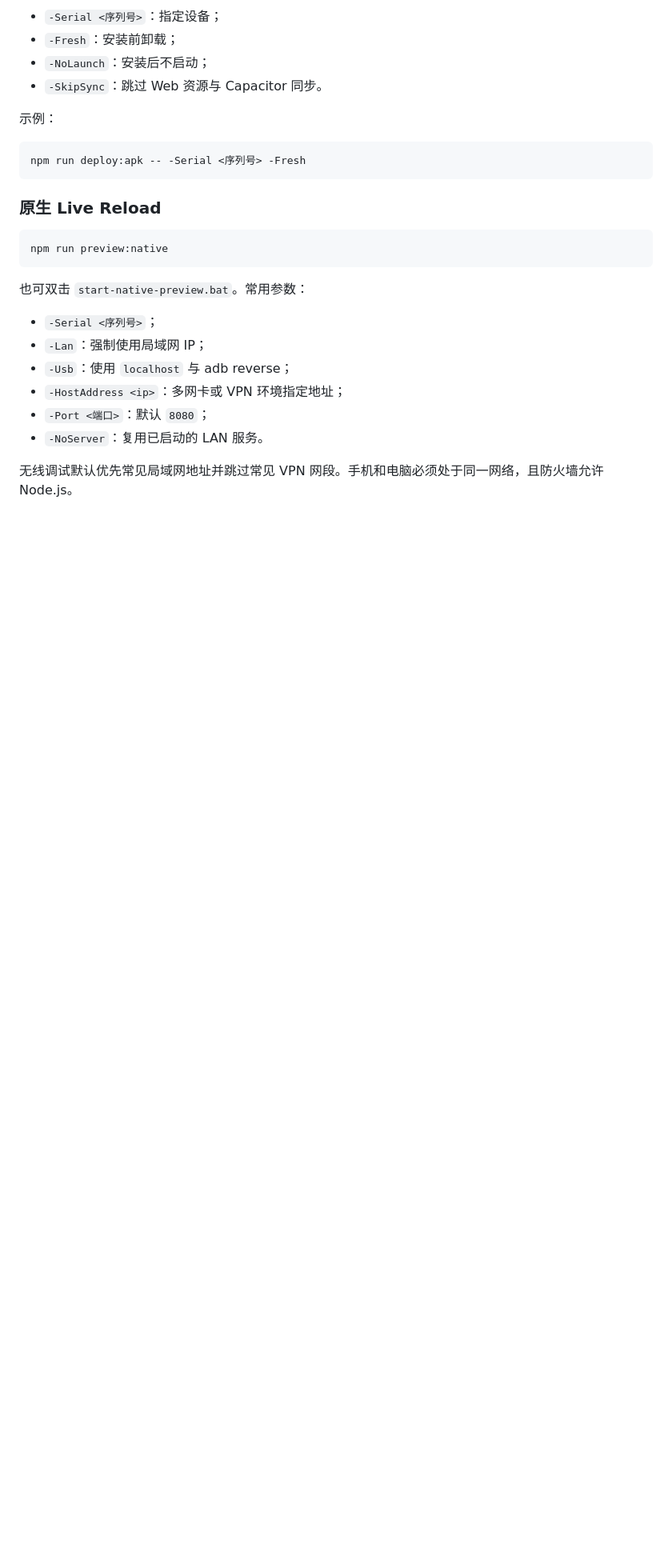
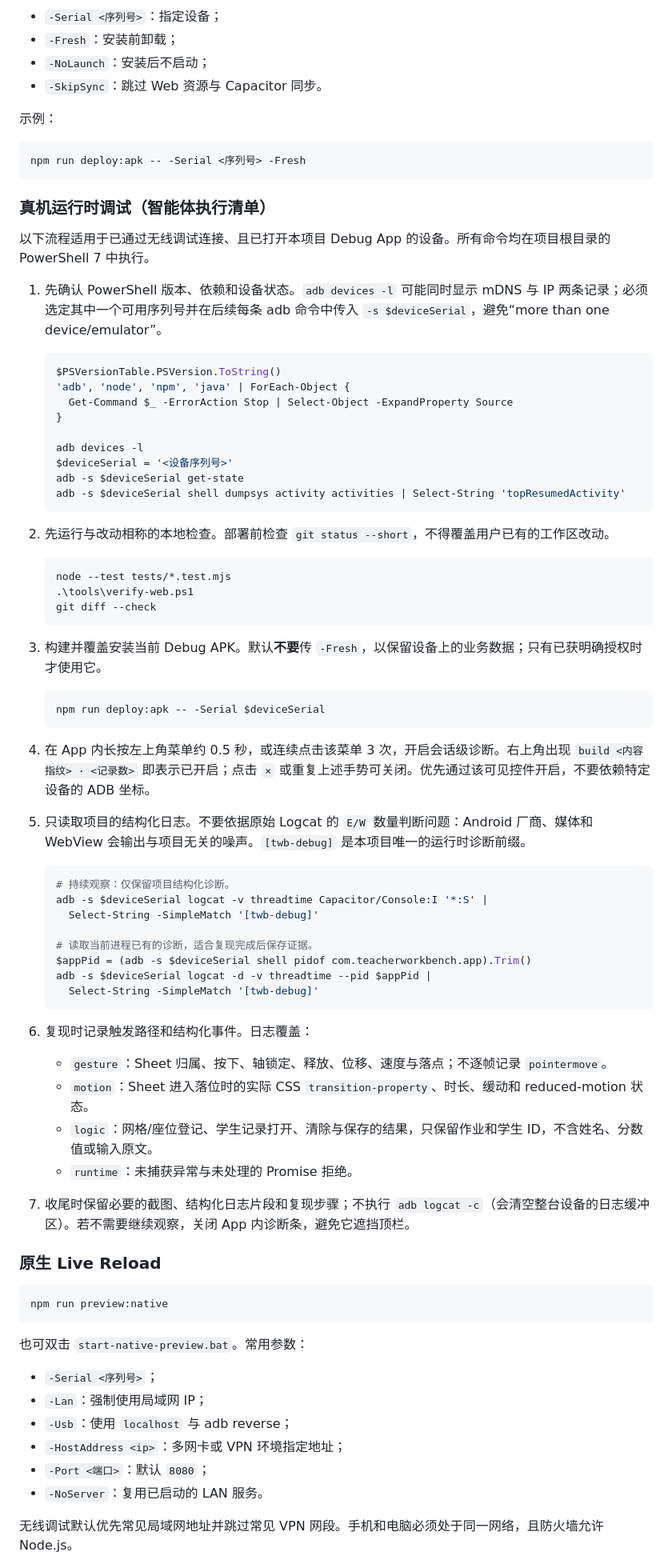
Before and after one commit to gzy622/MyWS2, a Markdown page: docs/guides/development.md, the part around the change. Shown at 80% size. Rendered like a GitHub page; blank space fills up the shorter version.

Commit message:
docs: add real-device debugging checklist

````diff
--- a/docs/guides/development.md
+++ b/docs/guides/development.md
@@ -131,6 +131,62 @@ npm run deploy:apk
 npm run deploy:apk -- -Serial <序列号> -Fresh
 ```
 
+### 真机运行时调试（智能体执行清单）
+
+以下流程适用于已通过无线调试连接、且已打开本项目 Debug App 的设备。所有命令均在项目根目录的 PowerShell 7 中执行。
+
+1. 先确认 PowerShell 版本、依赖和设备状态。`adb devices -l` 可能同时显示 mDNS 与 IP 两条记录；必须选定其中一个可用序列号并在后续每条 adb 命令中传入 `-s $deviceSerial`，避免“more than one device/emulator”。
+
+   ```powershell
+   $PSVersionTable.PSVersion.ToString()
+   'adb', 'node', 'npm', 'java' | ForEach-Object {
+     Get-Command $_ -ErrorAction Stop | Select-Object -ExpandProperty Source
+   }
+
+   adb devices -l
+   $deviceSerial = '<设备序列号>'
+   adb -s $deviceSerial get-state
+   adb -s $deviceSerial shell dumpsys activity activities | Select-String 'topResumedActivity'
+   ```
+
+2. 先运行与改动相称的本地检查。部署前检查 `git status --short`，不得覆盖用户已有的工作区改动。
+
+   ```powershell
+   node --test tests/*.test.mjs
+   .\tools\verify-web.ps1
+   git diff --check
+   ```
+
+3. 构建并覆盖安装当前 Debug APK。默认**不要**传 `-Fresh`，以保留设备上的业务数据；只有已获明确授权时才使用它。
+
+   ```powershell
+   npm run deploy:apk -- -Serial $deviceSerial
+   ```
+
+4. 在 App 内长按左上角菜单约 0.5 秒，或连续点击该菜单 3 次，开启会话级诊断。右上角出现 `build <内容指纹> · <记录数>` 即表示已开启；点击 `×` 或重复上述手势可关闭。优先通过该可见控件开启，不要依赖特定设备的 ADB 坐标。
+
+5. 只读取项目的结构化日志。不要依据原始 Logcat 的 `E/W` 数量判断问题：Android 厂商、媒体和 WebView 会输出与项目无关的噪声。`[twb-debug]` 是本项目唯一的运行时诊断前缀。
+
+   ```powershell
+   # 持续观察：仅保留项目结构化诊断。
+   adb -s $deviceSerial logcat -v threadtime Capacitor/Console:I '*:S' |
+     Select-String -SimpleMatch '[twb-debug]'
+
+   # 读取当前进程已有的诊断，适合复现完成后保存证据。
+   $appPid = (adb -s $deviceSerial shell pidof com.teacherworkbench.app).Trim()
+   adb -s $deviceSerial logcat -d -v threadtime --pid $appPid |
+     Select-String -SimpleMatch '[twb-debug]'
+   ```
+
+6. 复现时记录触发路径和结构化事件。日志覆盖：
+
+   - `gesture`：Sheet 归属、按下、轴锁定、释放、位移、速度与落点；不逐帧记录 `pointermove`。
+   - `motion`：Sheet 进入落位时的实际 CSS `transition-property`、时长、缓动和 reduced-motion 状态。
+   - `logic`：网格/座位登记、学生记录打开、清除与保存的结果，只保留作业和学生 ID，不含姓名、分数值或输入原文。
+   - `runtime`：未捕获异常与未处理的 Promise 拒绝。
+
+7. 收尾时保留必要的截图、结构化日志片段和复现步骤；不执行 `adb logcat -c`（会清空整台设备的日志缓冲区）。若不需要继续观察，关闭 App 内诊断条，避免它遮挡顶栏。
+
 ### 原生 Live Reload
 
 ```powershell
````
